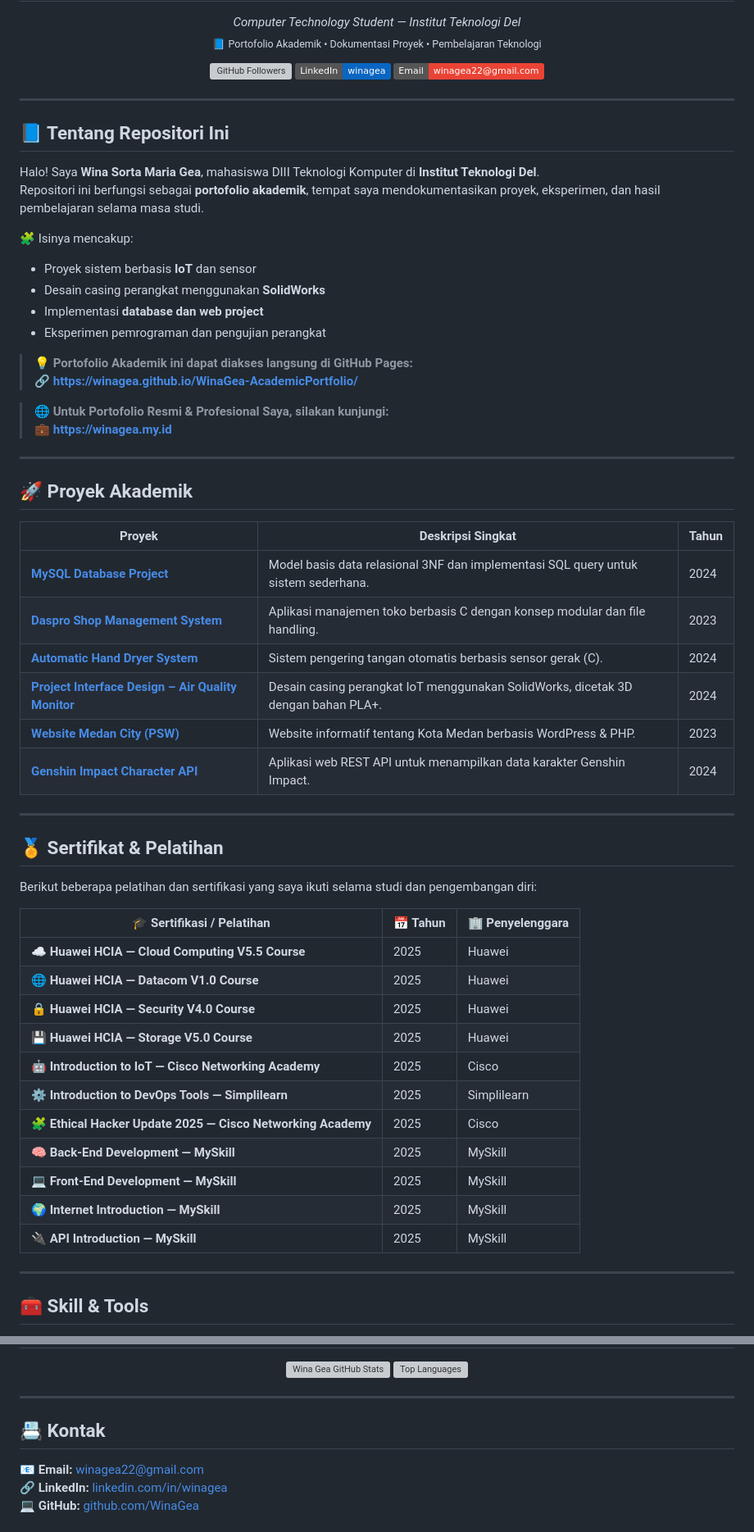
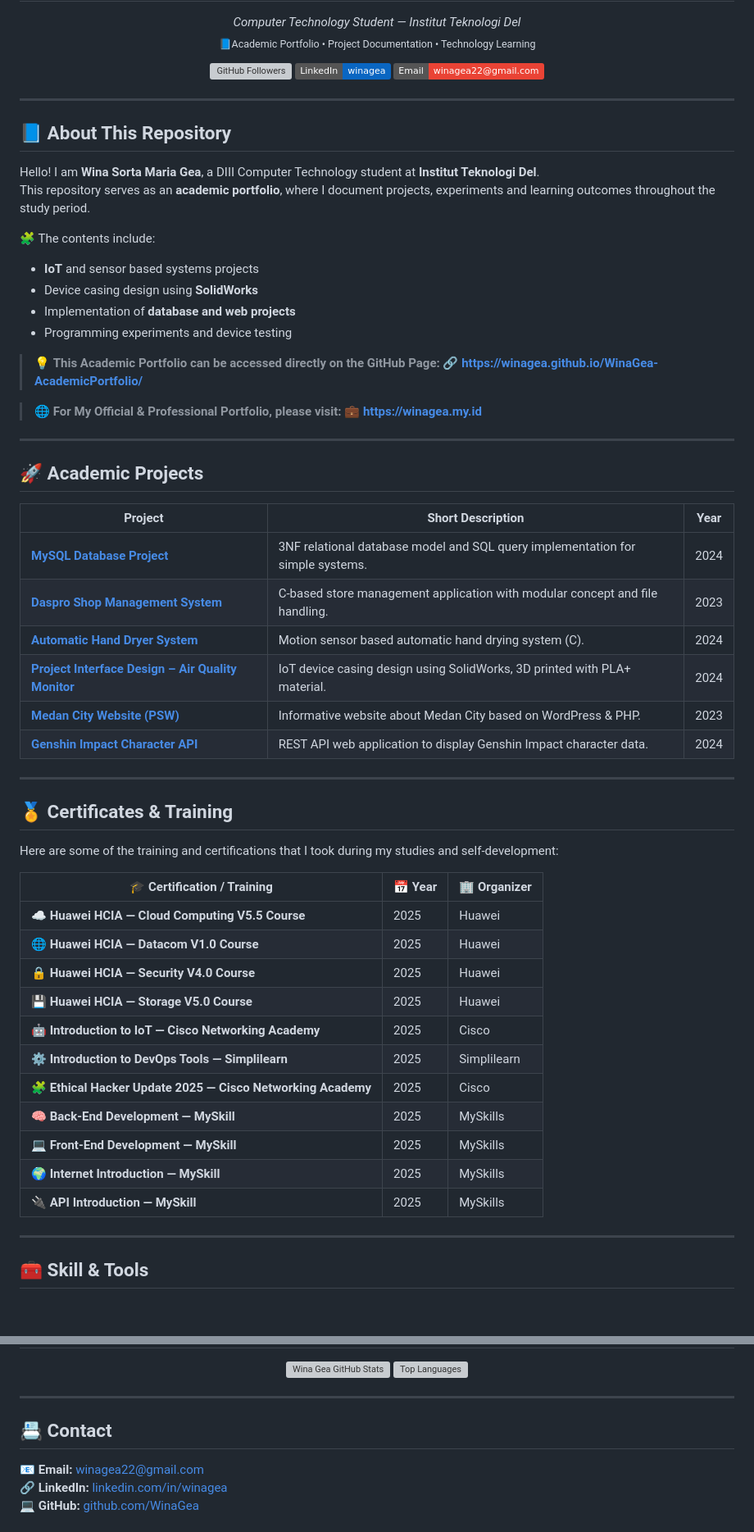
Before and after one commit to WinaGea/WinaGea-AcademicPortfolio, a Markdown page: README.md, 2 parts joined by grey strips. Shown at 82% size. Rendered like a GitHub page; badges without logos; blank space fills up the shorter version; grey boxes are pictures that could not be loaded.

```diff
--- a/README.md
+++ b/README.md
@@ -7,6 +7,6 @@
 <p align="center">
   <em>Computer Technology Student — Institut Teknologi Del</em><br>
-  <sub>📘 Portofolio Akademik • Dokumentasi Proyek • Pembelajaran Teknologi</sub>
+  <sub>📘Academic Portfolio • Project Documentation • Technology Learning</sub>
 </p>
 
 <p align="center">
@@ -23,41 +23,42 @@
 
 ---
 
-## 📘 Tentang Repositori Ini
-Halo! Saya **Wina Sorta Maria Gea**, mahasiswa DIII Teknologi Komputer di **Institut Teknologi Del**.
-Repositori ini berfungsi sebagai **portofolio akademik**, tempat saya mendokumentasikan proyek, eksperimen, dan hasil pembelajaran selama masa studi.
+## 📘 About This Repository
+Hello! I am **Wina Sorta Maria Gea**, a DIII Computer Technology student at **Institut Teknologi Del**.
+This repository serves as an **academic portfolio**, where I document projects, experiments and learning outcomes throughout the study period.
 
-🧩 Isinya mencakup:
-- Proyek sistem berbasis **IoT** dan sensor
-- Desain casing perangkat menggunakan **SolidWorks**
-- Implementasi **database dan web project**
-- Eksperimen pemrograman dan pengujian perangkat
+🧩 The contents include:
+- **IoT** and sensor based systems projects
+- Device casing design using **SolidWorks**
+- Implementation of **database and web projects**
+- Programming experiments and device testing
 
-> 💡 **Portofolio Akademik ini dapat diakses langsung di GitHub Pages:**
+> 💡 **This Academic Portfolio can be accessed directly on the GitHub Page:**
 > 🔗 [**https://winagea.github.io/WinaGea-AcademicPortfolio/**](https://winagea.github.io/WinaGea-AcademicPortfolio/)
 
-> 🌐 **Untuk Portofolio Resmi & Profesional Saya, silakan kunjungi:**
+> 🌐 **For My Official & Professional Portfolio, please visit:**
 > 💼 [**https://winagea.my.id**](https://winagea.my.id)
 
 ---
 
-## 🚀 Proyek Akademik
+## 🚀 Academic Projects
 
-| Proyek | Deskripsi Singkat | Tahun |
+| Project | Short Description | Year |
 |--------|------------------|--------|
-| [**MySQL Database Project**](https://github.com/WinaGea/mysql-Database-Project) | Model basis data relasional 3NF dan implementasi SQL query untuk sistem sederhana. | 2024 |
-| [**Daspro Shop Management System**](https://github.com/WinaGea/daspro-shop-management-system) | Aplikasi manajemen toko berbasis C dengan konsep modular dan file handling. | 2023 |
-| [**Automatic Hand Dryer System**](https://github.com/WinaGea/Automatic-Hand-Dryer) | Sistem pengering tangan otomatis berbasis sensor gerak (C). | 2024 |
-| [**Project Interface Design – Air Quality Monitor**](https://github.com/WinaGea/Project-Interface-Design-AirQuality) | Desain casing perangkat IoT menggunakan SolidWorks, dicetak 3D dengan bahan PLA+. | 2024 |
-| [**Website Medan City (PSW)**](https://github.com/WinaGea/website-medan-city-psw) | Website informatif tentang Kota Medan berbasis WordPress & PHP. | 2023 |
-| [**Genshin Impact Character API**](https://github.com/WinaGea/Genshin-Impact-Character-API) | Aplikasi web REST API untuk menampilkan data karakter Genshin Impact. | 2024 |
+| [**MySQL Database Project**](https://github.com/WinaGea/mysql-Database-Project) | 3NF relational database model and SQL query implementation for simple systems. | 2024 |
+| [**Daspro Shop Management System**](https://github.com/WinaGea/daspro-shop-management-system) | C-based store management application with modular concept and file handling. | 2023 |
+| [**Automatic Hand Dryer System**](https://github.com/WinaGea/Automatic-Hand-Dryer) | Motion sensor based automatic hand drying system (C). | 2024 |
+| [**Project Interface Design – Air Quality Monitor**](https://github.com/WinaGea/Project-Interface-Design-AirQuality) | IoT device casing design using SolidWorks, 3D printed with PLA+ material. | 2024 |
+| [**Medan City Website (PSW)**](https://github.com/WinaGea/website-medan-city-psw) | Informative website about Medan City based on WordPress & PHP. | 2023 |
+| [**Genshin Impact Character API**](https://github.com/WinaGea/Genshin-Impact-Character-API) | REST API web application to display Genshin Impact character data. | 2024 |
 
 ---
-## 🏅 Sertifikat & Pelatihan
-Berikut beberapa pelatihan dan sertifikasi yang saya ikuti selama studi dan pengembangan diri:
 
-| 🎓 Sertifikasi / Pelatihan | 📅 Tahun | 🏢 Penyelenggara |
-|-----------------------------|-----------|------------------|
+## 🏅 Certificates & Training
+Here are some of the training and certifications that I took during my studies and self-development:
+
+| 🎓 Certification / Training | 📅 Year | 🏢 Organizer |
+|--------------------------|-----------|---------|
 | ☁️ **Huawei HCIA — Cloud Computing V5.5 Course** | 2025 | Huawei |
 | 🌐 **Huawei HCIA — Datacom V1.0 Course** | 2025 | Huawei |
 | 🔒 **Huawei HCIA — Security V4.0 Course** | 2025 | Huawei |
@@ -65,10 +66,10 @@ Berikut beberapa pelatihan dan sertifikasi yang saya ikuti selama studi dan peng
 | 🤖 **Introduction to IoT — Cisco Networking Academy** | 2025 | Cisco |
 | ⚙️ **Introduction to DevOps Tools — Simplilearn** | 2025 | Simplilearn |
 | 🧩 **Ethical Hacker Update 2025 — Cisco Networking Academy** | 2025 | Cisco |
-| 🧠 **Back-End Development — MySkill** | 2025 | MySkill |
-| 💻 **Front-End Development — MySkill** | 2025 | MySkill |
-| 🌍 **Internet Introduction — MySkill** | 2025 | MySkill |
-| 🔌 **API Introduction — MySkill** | 2025 | MySkill |
+| 🧠 **Back-End Development — MySkill** | 2025 | MySkills |
+| 💻 **Front-End Development — MySkill** | 2025 | MySkills |
+| 🌍 **Internet Introduction — MySkill** | 2025 | MySkills |
+| 🔌 **API Introduction — MySkill** | 2025 | MySkills |
 
 </p>
 
@@ -90,7 +91,7 @@ Berikut beberapa pelatihan dan sertifikasi yang saya ikuti selama studi dan peng
 
 ---
 
-## 📇 Kontak
+## 📇 Contact
 📧 **Email:** [winagea22@gmail.com](mailto:winagea22@gmail.com)
 🔗 **LinkedIn:** [linkedin.com/in/winagea](https://linkedin.com/in/winagea)
 💻 **GitHub:** [github.com/WinaGea](https://github.com/WinaGea)
```
Also changed, not shown: other parts of README.md (+2 -2 lines).
